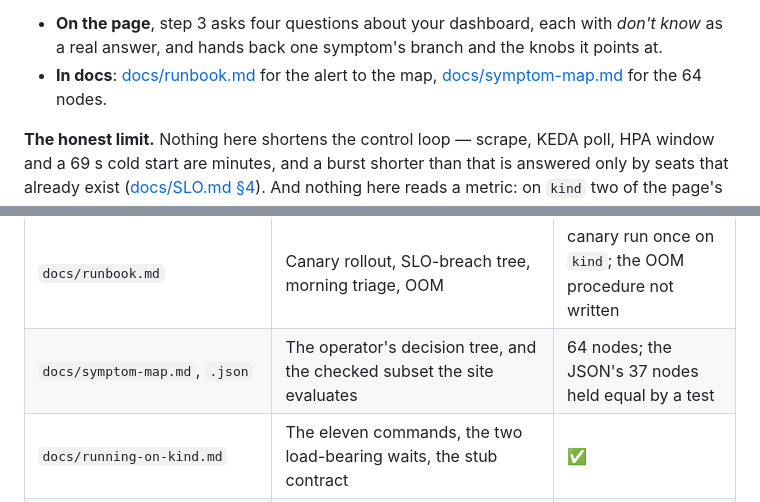
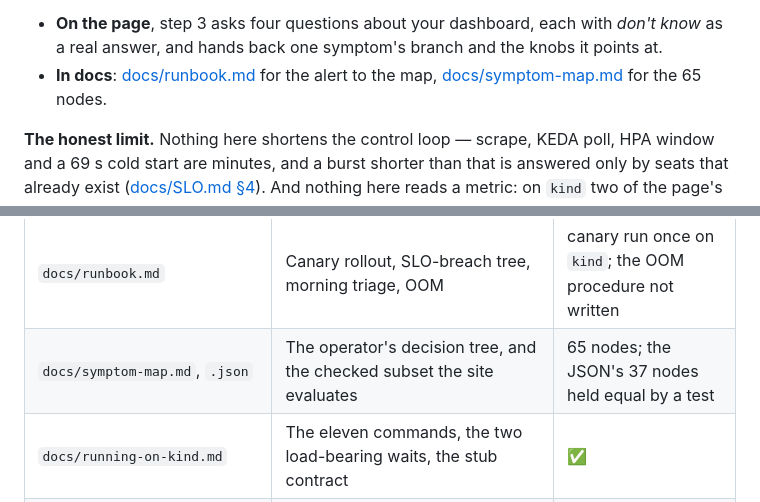
Before and after one commit to Assailable-creepingwillow3548/i-serve, a Markdown page: README.md, 2 parts joined by grey strips. Drawn GitHub-style.

Commit message:
docs: the node count README quotes, which the map moved and the prose did not
The symptom map gained a node and became 65; README said 64 in two places, and
test_readme_numbers.py went red on main for both Python versions. The test is
doing exactly its job -- it counts the nodes in the markdown and requires the
front page to quote that number -- and it was not run before the push, because
the one test that looked related was run instead and passed.

Committed after the rewrite rather than before it, though it is the older
defect: the gate judges the whole index, and an index without the rewrite still
carries what the gate now refuses.

```diff
--- a/README.md
+++ b/README.md
@@ -82,7 +82,7 @@ number read wrong.
   *don't know* as a real answer, and hands back one symptom's branch and the
   knobs it points at.
 - **In docs**: [docs/runbook.md](docs/runbook.md) for the alert to the map,
-  [docs/symptom-map.md](docs/symptom-map.md) for the 64 nodes.
+  [docs/symptom-map.md](docs/symptom-map.md) for the 65 nodes.
 
 **The honest limit.** Nothing here shortens the control loop — scrape, KEDA poll,
 HPA window and a 69 s cold start are minutes, and a burst shorter than that is
@@ -200,7 +200,7 @@ with what it is and how far it got.
 | `docs/accelerator-landscape.md` | Which term of the decode equation each vendor attacks | ✅ snapshot, dated 2026-08-23 |
 | `docs/architecture.md` | Request path from ingress to GPU | ✅ drawn from the running objects |
 | `docs/runbook.md` | Canary rollout, SLO-breach tree, morning triage, OOM | canary run once on `kind`; the OOM procedure not written |
-| `docs/symptom-map.md`, `.json` | The operator's decision tree, and the checked subset the site evaluates | 64 nodes; the JSON's 37 nodes held equal by a test |
+| `docs/symptom-map.md`, `.json` | The operator's decision tree, and the checked subset the site evaluates | 65 nodes; the JSON's 37 nodes held equal by a test |
 | `docs/running-on-kind.md` | The eleven commands, the two load-bearing waits, the stub contract | ✅ |
 | `docs/adding-a-run.md` | Why runs are what accumulate here, and the checklist | the MI300X run is its first user |
 | `docs/benchmarks/` | Load test reports, cost figures, and the chart above | runs 1–3 written up, raw evidence committed |
```
